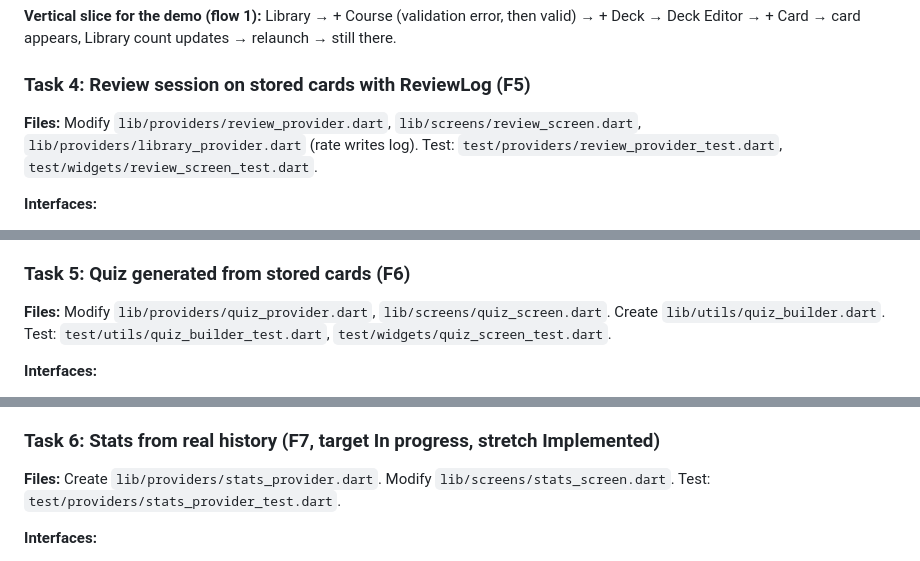
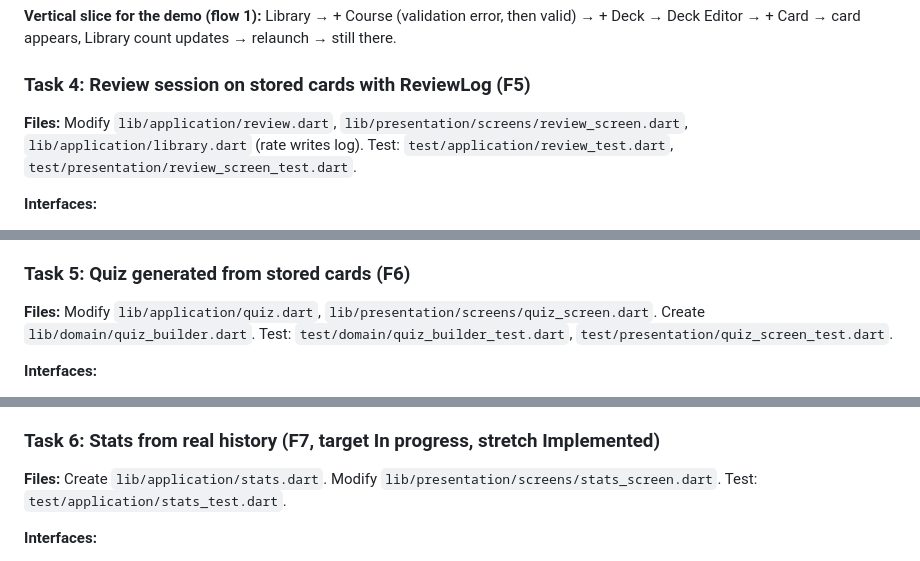
Before and after one commit to JASSIM-ALHUMAID/MindStack, a Markdown page: docs/plan/phase3-plan.md, 3 parts joined by grey strips. Rendered like a GitHub page.

```diff
--- a/docs/plan/phase3-plan.md
+++ b/docs/plan/phase3-plan.md
@@ -170,7 +170,7 @@ Files and steps below are the original plan; the Interfaces block describes what
 
 ### Task 4: Review session on stored cards with ReviewLog (F5)
 
-**Files:** Modify `lib/providers/review_provider.dart`, `lib/screens/review_screen.dart`, `lib/providers/library_provider.dart` (rate writes log). Test: `test/providers/review_provider_test.dart`, `test/widgets/review_screen_test.dart`.
+**Files:** Modify `lib/application/review.dart`, `lib/presentation/screens/review_screen.dart`, `lib/application/library.dart` (rate writes log). Test: `test/application/review_test.dart`, `test/presentation/review_screen_test.dart`.
 
 **Interfaces:**
 - Consumes: `ReviewLogRepository.insert`, `CardRepository.update` (via `CardCommands.rateCard`).
@@ -181,7 +181,7 @@ Files and steps below are the original plan; the Interfaces block describes what
 
 ### Task 5: Quiz generated from stored cards (F6)
 
-**Files:** Modify `lib/providers/quiz_provider.dart`, `lib/screens/quiz_screen.dart`. Create `lib/utils/quiz_builder.dart`. Test: `test/utils/quiz_builder_test.dart`, `test/widgets/quiz_screen_test.dart`.
+**Files:** Modify `lib/application/quiz.dart`, `lib/presentation/screens/quiz_screen.dart`. Create `lib/domain/quiz_builder.dart`. Test: `test/domain/quiz_builder_test.dart`, `test/presentation/quiz_screen_test.dart`.
 
 **Interfaces:**
 - Produces: `List<QuizQuestion> buildQuiz(List<Flashcard> cards, {int count = 5, Random? random})`: correct answer is the card's answer, plus three answers from other cards (same deck first), `correctIndex` shuffled, `explanation` = the card's answer text, `points` 1 to 2 by `Difficulty` (from card mastery). Returns `[]` if fewer than 4 cards.
@@ -192,7 +192,7 @@ Files and steps below are the original plan; the Interfaces block describes what
 
 ### Task 6: Stats from real history (F7, target In progress, stretch Implemented)
 
-**Files:** Create `lib/providers/stats_provider.dart`. Modify `lib/screens/stats_screen.dart`. Test: `test/providers/stats_provider_test.dart`.
+**Files:** Create `lib/application/stats.dart`. Modify `lib/presentation/screens/stats_screen.dart`. Test: `test/application/stats_test.dart`.
 
 **Interfaces:**
 - Produces: `final streakProvider = Provider<StreakInfo>` (`current int`, `best int`, `days List<bool>` for the last 28 days, built from distinct `reviewedAt` dates); `final weakestCardsProvider = Provider<List<Flashcard>>` (lowest mastery first, max 3, cards with at least one log); `masteryByDeckProvider` for the fl_chart bars.
```
Also changed, not shown: other parts of docs/plan/phase3-plan.md (+6 -6 lines), README.md (+3 -2 lines).
